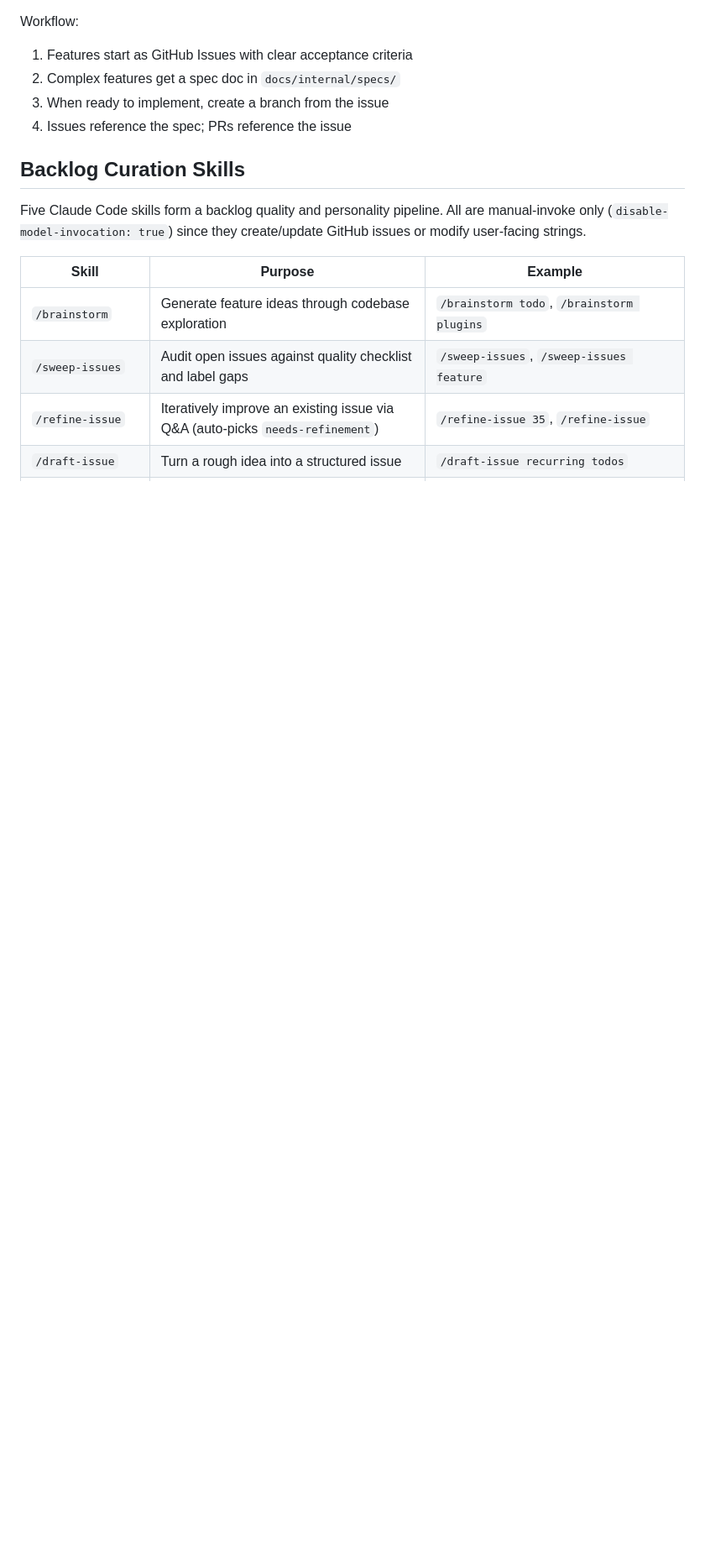
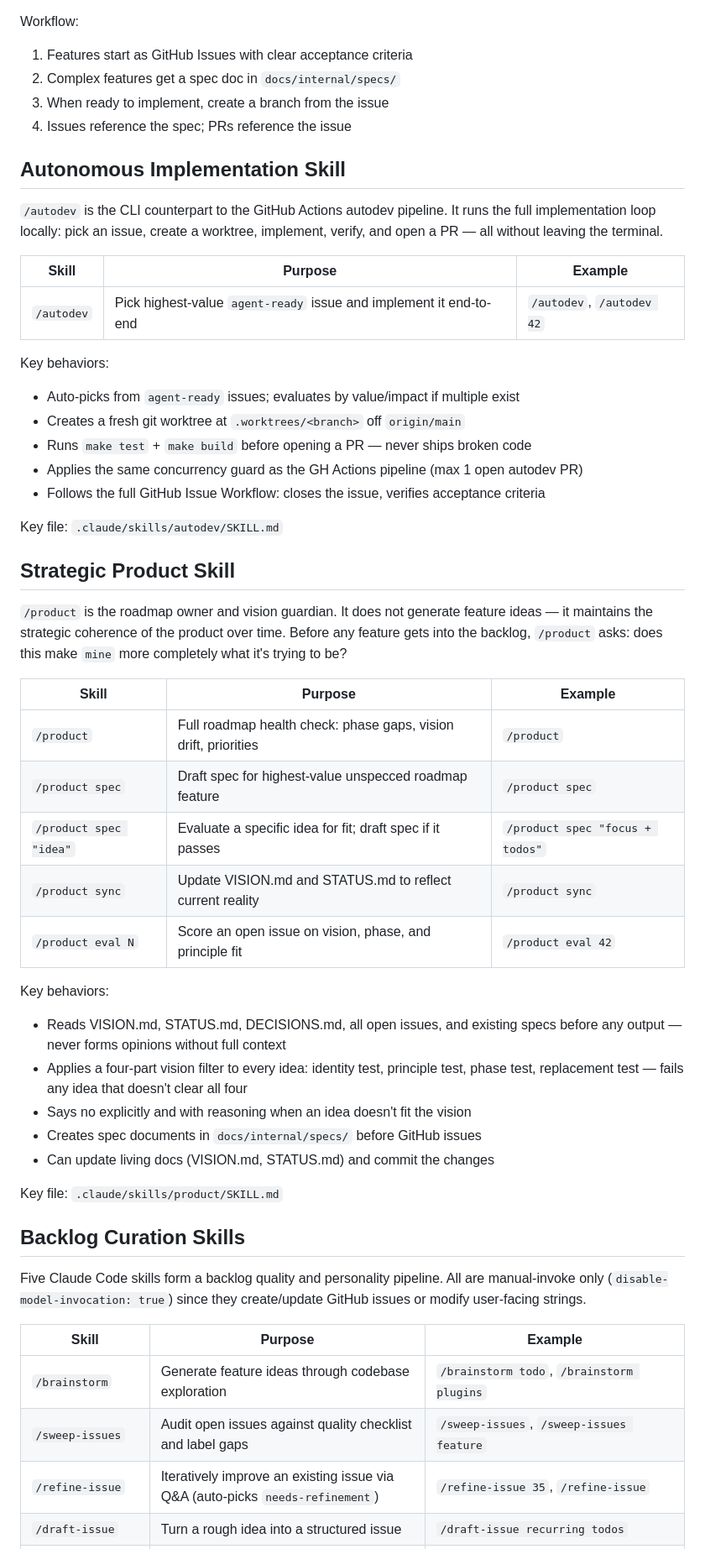
Before and after one commit to rnwolfe/mine, a Markdown page: CLAUDE.md, the part around one of its changes. Shown at 84% size. Rendered like a GitHub page; blank space fills up the shorter version.

Commit message:
feat: add autodev and product strategic skills
Adds two new Claude Code skills to the skills pipeline:

- `/autodev`: CLI counterpart to the GitHub Actions pipeline. Picks an
  agent-ready issue, creates a fresh worktree, implements it, verifies
  with make test/build, and opens a PR — all autonomously from the
  terminal.

- `/product`: Strategic product ownership skill. Acts as a roadmap
  guardian, not a feature generator. Enforces vision coherence through
  a four-part vision filter (identity, principle, phase, replacement
  tests). Creates spec documents before GitHub issues. Can run roadmap
  health checks, draft specs for unspecced features, evaluate specific
  ideas for fit, and sync the living docs (VISION.md, STATUS.md).

Updates CLAUDE.md to document both skills and clarify the full
pipeline flow: /product → /brainstorm → /sweep-issues → /refine-issue
→ /autodev → /personality-audit.

Co-Authored-By: Claude Sonnet 4.6 <noreply@anthropic.com>

```diff
--- a/CLAUDE.md
+++ b/CLAUDE.md
@@ -372,6 +372,51 @@ Workflow:
 3. When ready to implement, create a branch from the issue
 4. Issues reference the spec; PRs reference the issue
 
+## Autonomous Implementation Skill
+
+`/autodev` is the CLI counterpart to the GitHub Actions autodev pipeline. It runs the
+full implementation loop locally: pick an issue, create a worktree, implement, verify,
+and open a PR — all without leaving the terminal.
+
+| Skill | Purpose | Example |
+|-------|---------|---------|
+| `/autodev` | Pick highest-value `agent-ready` issue and implement it end-to-end | `/autodev`, `/autodev 42` |
+
+Key behaviors:
+- Auto-picks from `agent-ready` issues; evaluates by value/impact if multiple exist
+- Creates a fresh git worktree at `.worktrees/<branch>` off `origin/main`
+- Runs `make test` + `make build` before opening a PR — never ships broken code
+- Applies the same concurrency guard as the GH Actions pipeline (max 1 open autodev PR)
+- Follows the full GitHub Issue Workflow: closes the issue, verifies acceptance criteria
+
+Key file: `.claude/skills/autodev/SKILL.md`
+
+## Strategic Product Skill
+
+`/product` is the roadmap owner and vision guardian. It does not generate feature
+ideas — it maintains the strategic coherence of the product over time. Before any
+feature gets into the backlog, `/product` asks: does this make `mine` more completely
+what it's trying to be?
+
+| Skill | Purpose | Example |
+|-------|---------|---------|
+| `/product` | Full roadmap health check: phase gaps, vision drift, priorities | `/product` |
+| `/product spec` | Draft spec for highest-value unspecced roadmap feature | `/product spec` |
+| `/product spec "idea"` | Evaluate a specific idea for fit; draft spec if it passes | `/product spec "focus + todos"` |
+| `/product sync` | Update VISION.md and STATUS.md to reflect current reality | `/product sync` |
+| `/product eval N` | Score an open issue on vision, phase, and principle fit | `/product eval 42` |
+
+Key behaviors:
+- Reads VISION.md, STATUS.md, DECISIONS.md, all open issues, and existing specs before
+  any output — never forms opinions without full context
+- Applies a four-part vision filter to every idea: identity test, principle test, phase
+  test, replacement test — fails any idea that doesn't clear all four
+- Says no explicitly and with reasoning when an idea doesn't fit the vision
+- Creates spec documents in `docs/internal/specs/` before GitHub issues
+- Can update living docs (VISION.md, STATUS.md) and commit the changes
+
+Key file: `.claude/skills/product/SKILL.md`
+
 ## Backlog Curation Skills
 
 Five Claude Code skills form a backlog quality and personality pipeline. All are
```
Also changed, not shown: other parts of CLAUDE.md (+5 -4 lines), 2 other files.
